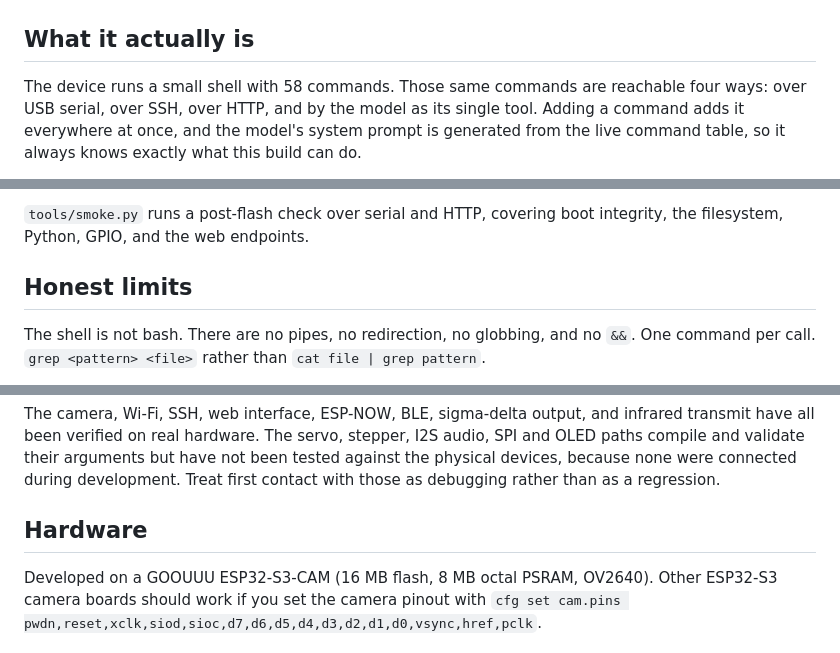
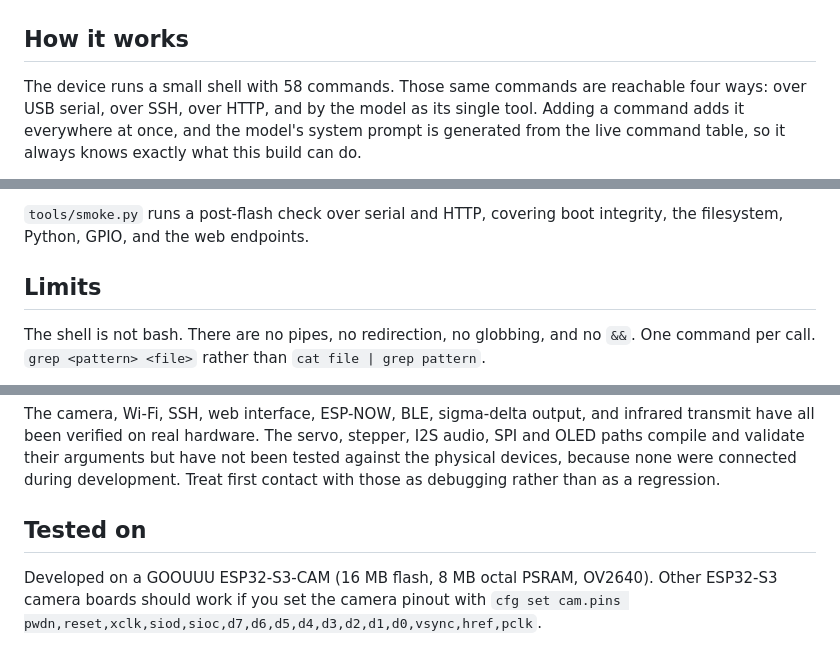
Before and after one commit to vcup-date/sesame-agent-esp32, a Markdown page: README.md, 3 parts joined by grey strips. GitHub-like rendering.

Commit message:
Reword section headings and replace network names in screenshots

```diff
--- a/README.md
+++ b/README.md
@@ -6,7 +6,7 @@ Ask it in plain language to take a photo, probe an I2C bus, move a servo, record
 
 ![the board](docs/board.png)
 
-## What it actually is
+## How it works
 
 The device runs a small shell with 58 commands. Those same commands are reachable four ways: over USB serial, over SSH, over HTTP, and by the model as its single tool. Adding a command adds it everywhere at once, and the model's system prompt is generated from the live command table, so it always knows exactly what this build can do.
 
@@ -162,7 +162,7 @@ The MicroPython embed package under `components/micropython/micropython_embed` i
 
 `tools/smoke.py` runs a post-flash check over serial and HTTP, covering boot integrity, the filesystem, Python, GPIO, and the web endpoints.
 
-## Honest limits
+## Limits
 
 The shell is not bash. There are no pipes, no redirection, no globbing, and no `&&`. One command per call. `grep <pattern> <file>` rather than `cat file | grep pattern`.
 
@@ -172,7 +172,7 @@ MicroPython here is pure computation. There is no `machine` module, no file acce
 
 The camera, Wi-Fi, SSH, web interface, ESP-NOW, BLE, sigma-delta output, and infrared transmit have all been verified on real hardware. The servo, stepper, I2S audio, SPI and OLED paths compile and validate their arguments but have not been tested against the physical devices, because none were connected during development. Treat first contact with those as debugging rather than as a regression.
 
-## Hardware
+## Tested on
 
 Developed on a GOOUUU ESP32-S3-CAM (16 MB flash, 8 MB octal PSRAM, OV2640). Other ESP32-S3 camera boards should work if you set the camera pinout with `cfg set cam.pins pwdn,reset,xclk,siod,sioc,d7,d6,d5,d4,d3,d2,d1,d0,vsync,href,pclk`.
 
```
Also changed, not shown: other parts of README.md (+2 -2 lines), docs/setup.png, docs/status.png.
